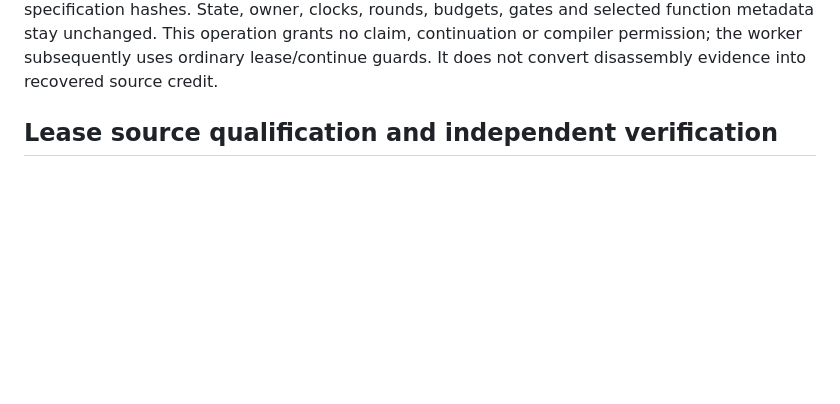
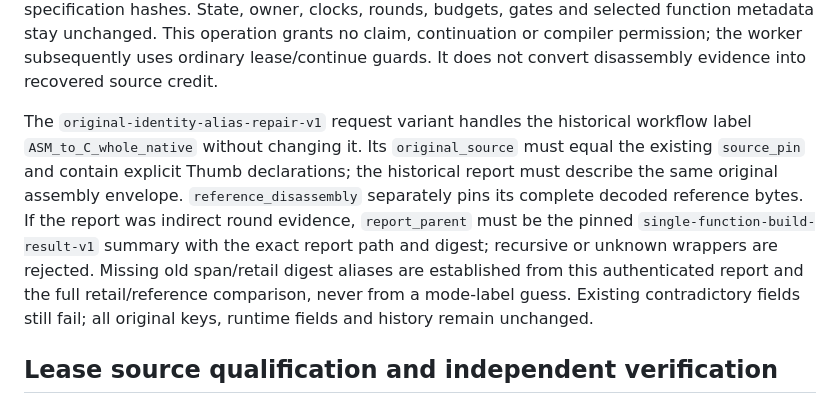
Before and after one commit to ffta-decomp/fftadecomp, a Markdown page: docs/recovery-workflow-cli.md, the part around the change. Drawn GitHub-style; blank space fills up the shorter version.

Commit message:
Document historical source-alias identity repair

```diff
--- a/docs/recovery-workflow-cli.md
+++ b/docs/recovery-workflow-cli.md
@@ -65,6 +65,18 @@ specification hashes. State, owner, clocks, rounds, budgets, gates and selected
 function metadata stay unchanged. This operation grants no claim, continuation
 or compiler permission; the worker subsequently uses ordinary lease/continue
 guards. It does not convert disassembly evidence into recovered source credit.
+
+The `original-identity-alias-repair-v1` request variant handles the historical
+workflow label `ASM_to_C_whole_native` without changing it. Its `original_source`
+must equal the existing `source_pin` and contain explicit Thumb declarations;
+the historical report must describe the same original assembly envelope.
+`reference_disassembly` separately pins its complete decoded reference bytes.
+If the report was indirect round evidence, `report_parent` must be the pinned
+`single-function-build-result-v1` summary with the exact report path and digest;
+recursive or unknown wrappers are rejected. Missing old span/retail digest aliases
+are established from this authenticated report and the full retail/reference
+comparison, never from a mode-label guess. Existing contradictory fields still
+fail; all original keys, runtime fields and history remain unchanged.
 
 ## Lease source qualification and independent verification
 
```
